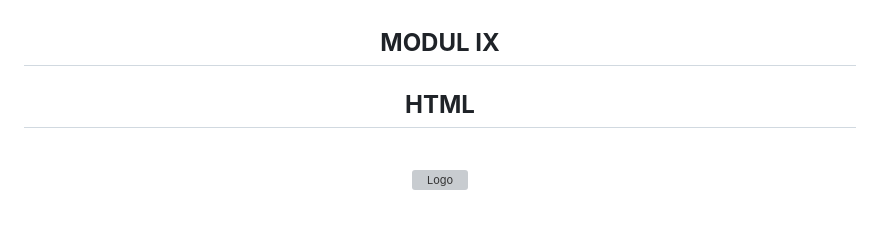
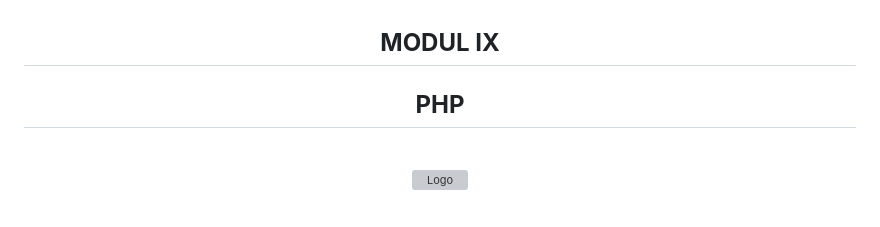
Before and after one commit to carolinecarrenn/2311102174_praktikum_abp_02, a Markdown page: php/laporan modul php.md, the part around the change. Rendered like a GitHub page; grey boxes are pictures that could not be loaded.

```diff
--- a/php/laporan modul php.md
+++ b/php/laporan modul php.md
@@ -4,7 +4,7 @@
 <br>
 
 <h2 align="center"><strong> MODUL IX </strong></h2>
-<h2 align="center"><strong> HTML </strong></h2>
+<h2 align="center"><strong> PHP </strong></h2>
 
 <br>
 
```
